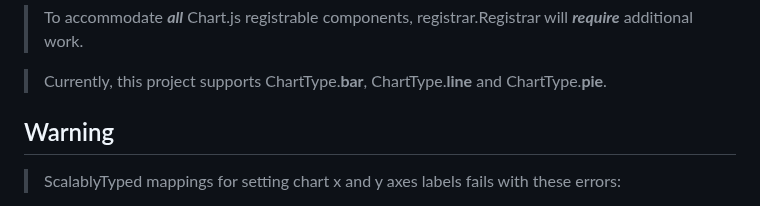
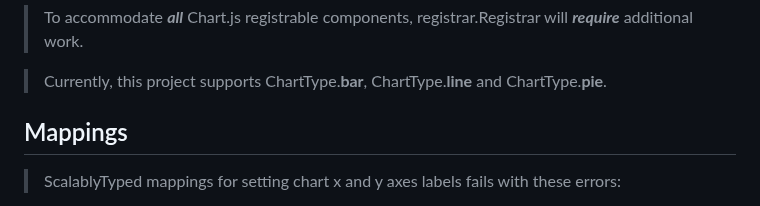
Before and after one commit to objektwerks/scalablytyped, a Markdown page: README.md, the part around the change. Drawn GitHub-style.

```diff
--- a/README.md
+++ b/README.md
@@ -25,8 +25,8 @@ Note
 
 >Currently, this project supports ChartType.**bar**, ChartType.**line** and ChartType.**pie**.
 
-Warning
--------
+Mappings
+--------
 >ScalablyTyped mappings for setting chart x and y axes labels fails with these errors:
 1. Invalid scale configuration for scale: xAxes
 2. Invalid scale configuration for scale: yAxes
```
